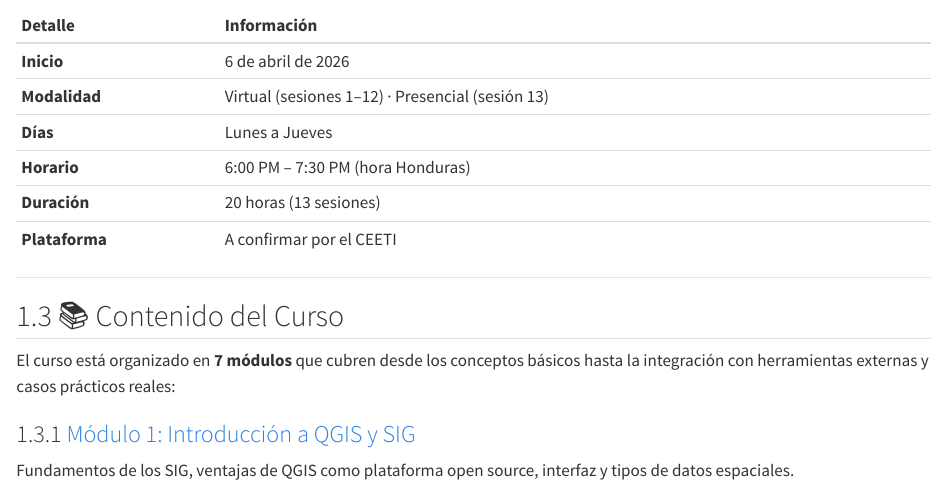
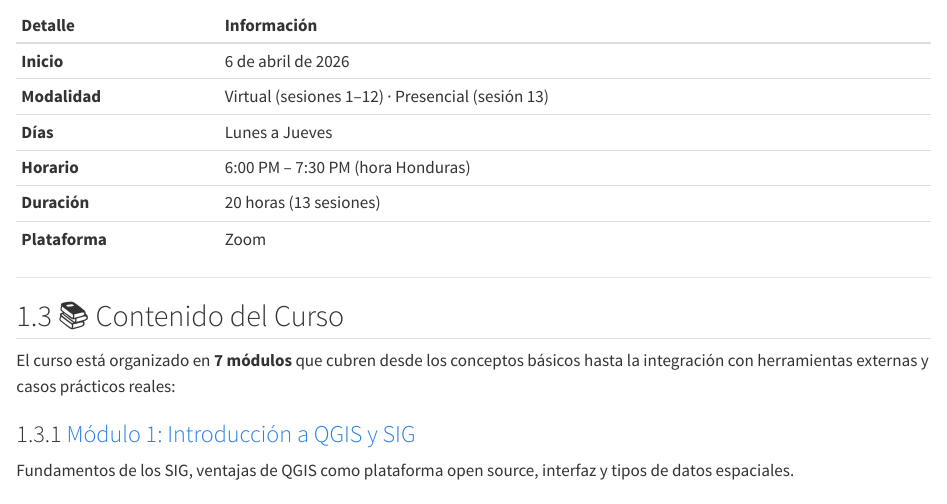
Before and after one commit to lalgonzales/ceeti_qgiscourse, a Quarto document (index.qmd): the page in a window 1100 px wide, from 780 px down. Rendered offline with R 4.5, knitr and Pandoc in place of Quarto, with nearby package versions.

Commit message:
feat: update course platform to Zoom in schedule details

```diff
--- a/index.qmd
+++ b/index.qmd
@@ -36,9 +36,9 @@ A lo largo de **20 horas** distribuidas en **13 sesiones** (lunes a jueves a par
 | **Inicio**      | 6 de abril de 2026                               |
 | **Modalidad**   | Virtual (sesiones 1–12) · Presencial (sesión 13) |
 | **Días**        | Lunes a Jueves                                   |
-| **Horario**     | 6:00 PM – 7:30 PM (hora Honduras)               |
+| **Horario**     | 6:00 PM – 7:30 PM (hora Honduras)                |
 | **Duración**    | 20 horas (13 sesiones)                           |
-| **Plataforma**  | A confirmar por el CEETI                         |
+| **Plataforma**  | Zoom                                             |
 
 ---
 
```
